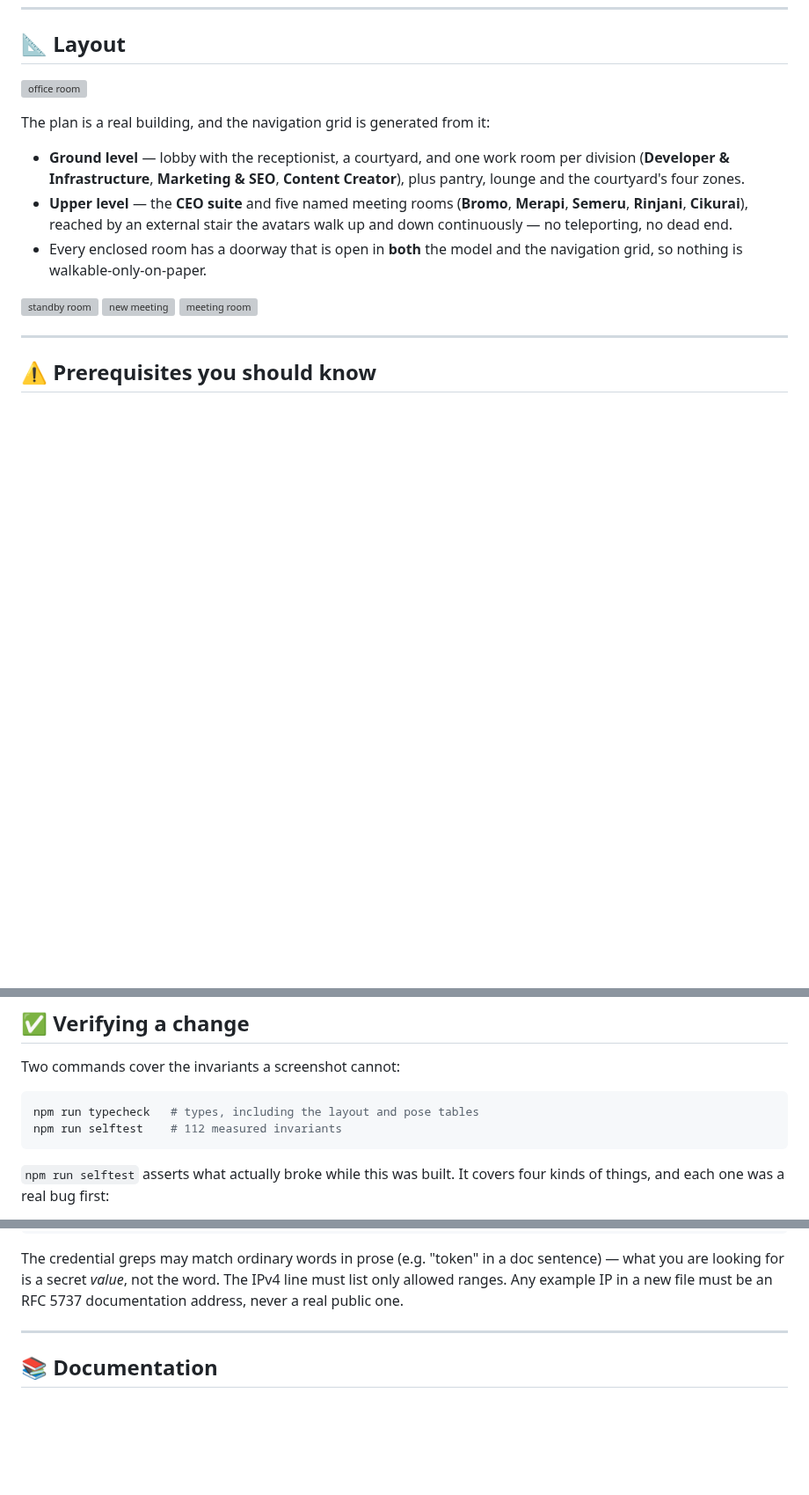
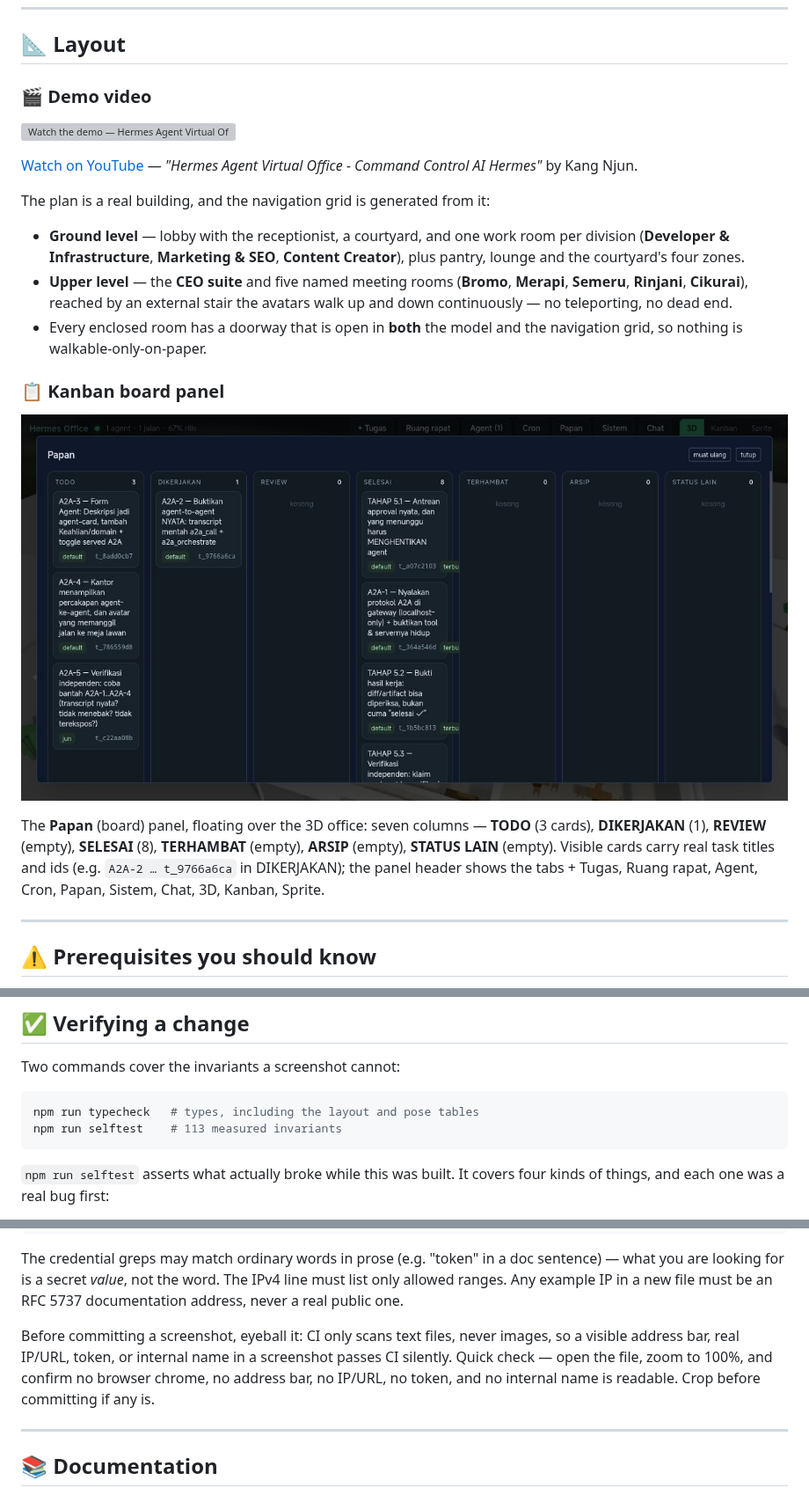
Before and after one commit to JuniorXcoder/hermes-virtual-office, a Markdown page: README.md, 3 parts joined by grey strips. Shown at 88% size. Drawn GitHub-style; pictures changed too: docs/papan kanban.png (added); blank space fills up the shorter version; grey boxes are pictures that could not be loaded.

Commit message:
docs(readme-shots-1): video demo YouTube + screenshot Papan, hapus 4 foto lama (7.6 MB)

````diff
--- a/README.md
+++ b/README.md
@@ -346,7 +346,11 @@ Detailed architectural specifications are documented in [docs/ARCHITECTURE.md](d
 
 ## 📐 Layout
 
-![office room](docs/office%20room.png)
+### 🎬 Demo video
+
+[![Watch the demo — Hermes Agent Virtual Office](https://img.youtube.com/vi/ezEthYDU_bw/maxresdefault.jpg)](https://youtu.be/ezEthYDU_bw)
+
+[Watch on YouTube](https://youtu.be/ezEthYDU_bw) — *"Hermes Agent Virtual Office - Command Control AI Hermes"* by Kang Njun.
 
 The plan is a real building, and the navigation grid is generated from it:
 
@@ -359,9 +363,16 @@ The plan is a real building, and the navigation grid is generated from it:
 - Every enclosed room has a doorway that is open in **both** the model and the navigation
   grid, so nothing is walkable-only-on-paper.
 
-![standby room](docs/standby%20room.png)
-![new meeting](docs/new%20meeting.png)
-![meeting room](docs/meeting%20room.png)
+### 📋 Kanban board panel
+
+![Kanban board panel floating over the 3D office](docs/papan%20kanban.png)
+
+The **Papan** (board) panel, floating over the 3D office: seven columns —
+**TODO** (3 cards), **DIKERJAKAN** (1), **REVIEW** (empty), **SELESAI** (8),
+**TERHAMBAT** (empty), **ARSIP** (empty), **STATUS LAIN** (empty). Visible cards
+carry real task titles and ids (e.g. `A2A-2 … t_9766a6ca` in DIKERJAKAN); the
+panel header shows the tabs + Tugas, Ruang rapat, Agent, Cron, Papan, Sistem,
+Chat, 3D, Kanban, Sprite.
 
 ---
 
@@ -393,7 +404,7 @@ Two commands cover the invariants a screenshot cannot:
 
 ```bash
 npm run typecheck   # types, including the layout and pose tables
-npm run selftest    # 112 measured invariants
+npm run selftest    # 113 measured invariants
 ```
 
 `npm run selftest` asserts what actually broke while this was built. It covers four kinds of
@@ -437,6 +448,12 @@ The credential greps may match ordinary words in prose (e.g. "token" in a doc
 sentence) — what you are looking for is a secret *value*, not the word. The
 IPv4 line must list only allowed ranges. Any example IP in a new file must be
 an RFC 5737 documentation address, never a real public one.
+
+Before committing a screenshot, eyeball it: CI only scans text files, never
+images, so a visible address bar, real IP/URL, token, or internal name in a
+screenshot passes CI silently. Quick check — open the file, zoom to 100%, and
+confirm no browser chrome, no address bar, no IP/URL, no token, and no internal
+name is readable. Crop before committing if any is.
 
 ---
 
````
Also changed, not shown: 4 other files.
